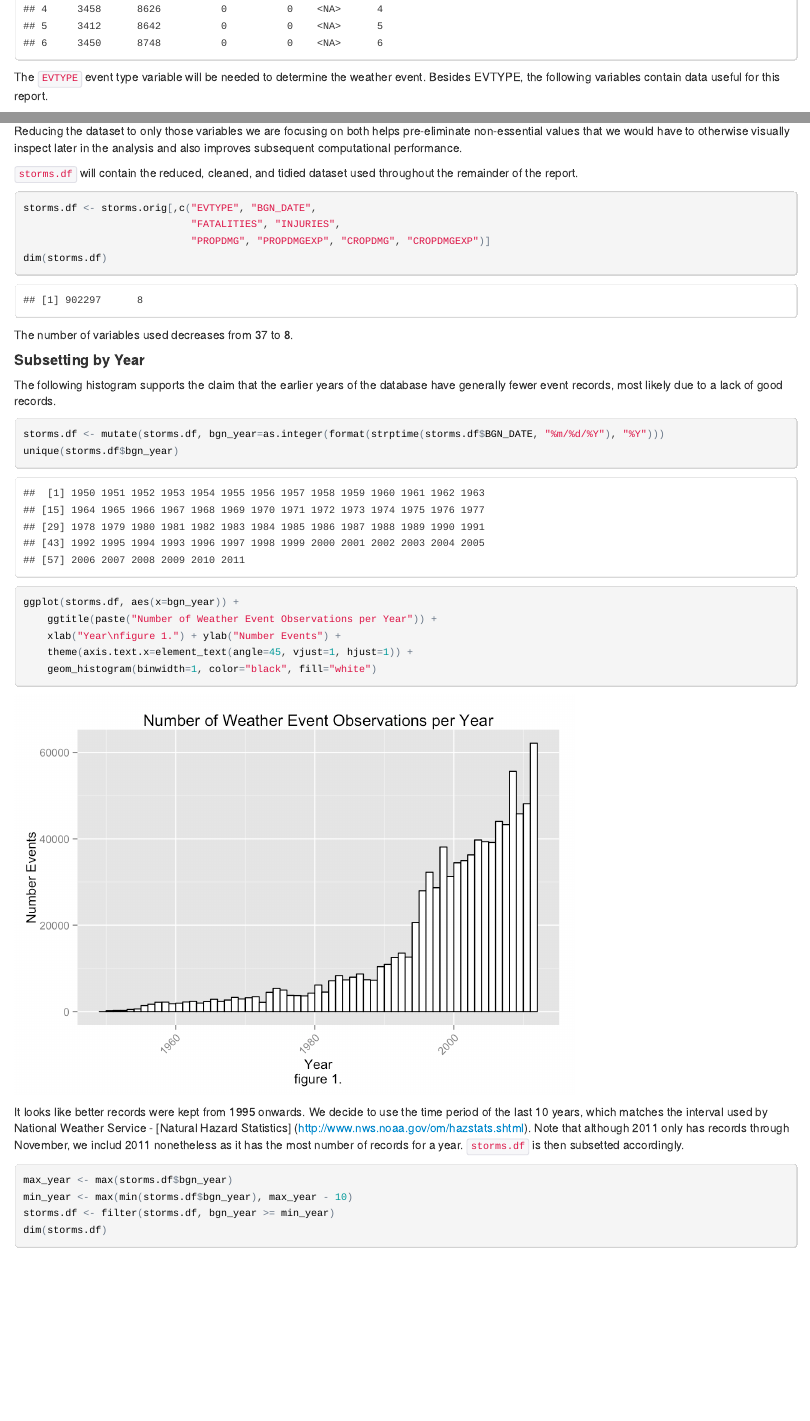
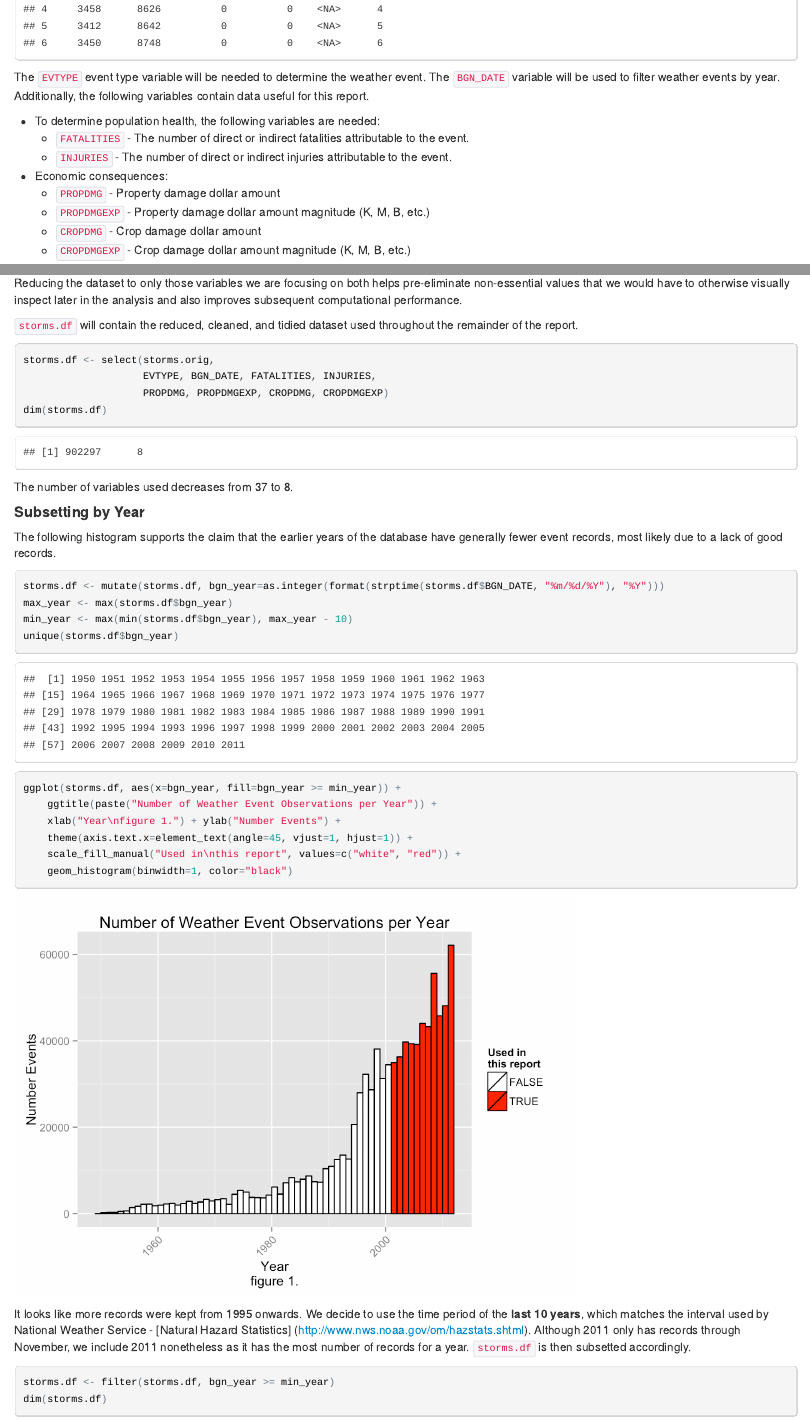
Before and after one commit to kenklin/noaa-severe-weather, an R Markdown document (noaa-severe-weather.Rmd): the page in a window 1100 px wide, from 1920 px down, and a second part further down, joined at a grey line. The pictures show the output file noaa-severe-weather.html that the author committed with the source, opened offline.

Commit message:
Color last 10 years of histogram

````diff
--- a/noaa-severe-weather.Rmd
+++ b/noaa-severe-weather.Rmd
@@ -58,7 +58,9 @@ We explore the first few rows in this dataset.  These documents help us find how
 head(storms.orig)
 ```
 
-The `EVTYPE` event type variable will be needed to determine the weather event.  Besides EVTYPE, the following variables contain data useful for this report.
+The `EVTYPE` event type variable will be needed to determine the weather event.
+The `BGN_DATE` variable will be used to filter weather events by year.
+Additionally, the following variables contain data useful for this report.
 
   - To determine population health, the following variables are needed:
     - `FATALITIES` - The number of direct or indirect fatalities attributable to the event.
@@ -77,9 +79,9 @@ inspect later in the analysis and also improves subsequent computational perform
 `storms.df` will contain the reduced, cleaned, and tidied dataset used
 throughout the remainder of the report.
 ```{r}
-storms.df <- storms.orig[,c("EVTYPE", "BGN_DATE",
-                            "FATALITIES", "INJURIES",
-                            "PROPDMG", "PROPDMGEXP", "CROPDMG", "CROPDMGEXP")]
+storms.df <- select(storms.orig,
+                    EVTYPE, BGN_DATE, FATALITIES, INJURIES,
+                    PROPDMG, PROPDMGEXP, CROPDMG, CROPDMGEXP)
 dim(storms.df)
 ```
 The number of variables used decreases from `r ncol(storms.orig)`
@@ -89,24 +91,27 @@ to `r ncol(storms.df)`.
 The following histogram supports the claim that the earlier years of the database have generally fewer event records, most likely due to a lack of good records.
 ```{r}
 storms.df <- mutate(storms.df, bgn_year=as.integer(format(strptime(storms.df$BGN_DATE, "%m/%d/%Y"), "%Y")))
+max_year <- max(storms.df$bgn_year)
+min_year <- max(min(storms.df$bgn_year), max_year - 10)
 unique(storms.df$bgn_year)
-ggplot(storms.df, aes(x=bgn_year)) +
+```
+```{r}
+ggplot(storms.df, aes(x=bgn_year, fill=bgn_year >= min_year)) +
     ggtitle(paste("Number of Weather Event Observations per Year")) +
     xlab("Year\nfigure 1.") + ylab("Number Events") +
     theme(axis.text.x=element_text(angle=45, vjust=1, hjust=1)) +
-    geom_histogram(binwidth=1, color="black", fill="white")
+    scale_fill_manual("Used in\nthis report", values=c("white", "red")) +
+    geom_histogram(binwidth=1, color="black")
 ```
 
-It looks like better records were kept from 1995 onwards.
-We decide to use the time period of the last 10 years, which matches the
-interval used by National Weather Service - [Natural Hazard Statistics]
+It looks like more records were kept from 1995 onwards.
+We decide to use the time period of the **last 10 years**, which matches
+the interval used by National Weather Service - [Natural Hazard Statistics]
 (http://www.nws.noaa.gov/om/hazstats.shtml).
-Note that although 2011 only has records through November, we includ 2011
+Although 2011 only has records through November, we include 2011
 nonetheless as it has the most number of records for a year.
 `storms.df` is then subsetted accordingly.
 ```{r}
-max_year <- max(storms.df$bgn_year)
-min_year <- max(min(storms.df$bgn_year), max_year - 10)
 storms.df <- filter(storms.df, bgn_year >= min_year)
 dim(storms.df)
 ```
````
Also changed, not shown: noaa-severe-weather.html, noaa-severe-weather_files/figure-html/unnamed-chunk-15-1.png (added), noaa-severe-weather_files/figure-html/unnamed-chunk-21-1.png (added), noaa-severe-weather_files/figure-html/unnamed-chunk-6-1.png (added), noaa-severe-weather.Rmd (4 more changed lines).
